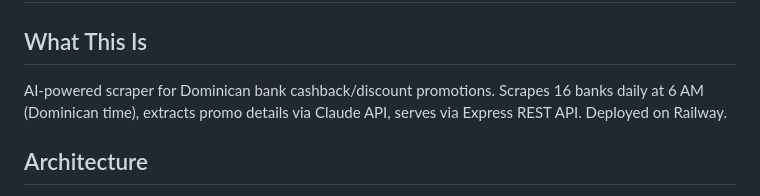
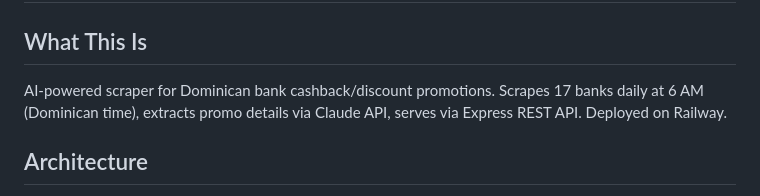
Before and after one commit to rgutierrezjulia/cashbankdo-backend, a Markdown page: CLAUDE.md, the part around the change. Rendered like a GitHub page.

Commit message:
docs: update CLAUDE.md bank count from 16 to 17
BDI was added after the original count was written.

Co-Authored-By: Claude Opus 4.6 <noreply@anthropic.com>

```diff
--- a/CLAUDE.md
+++ b/CLAUDE.md
@@ -1,7 +1,7 @@
 # CashbackDO - Claude Project Memory
 
 ## What This Is
-AI-powered scraper for Dominican bank cashback/discount promotions. Scrapes 16 banks daily at 6 AM (Dominican time), extracts promo details via Claude API, serves via Express REST API. Deployed on Railway.
+AI-powered scraper for Dominican bank cashback/discount promotions. Scrapes 17 banks daily at 6 AM (Dominican time), extracts promo details via Claude API, serves via Express REST API. Deployed on Railway.
 
 ## Architecture
 - **Backend**: `backend/server.js` (Express + cron) + `backend/scraper.js` (scraping + Claude AI extraction)
```
